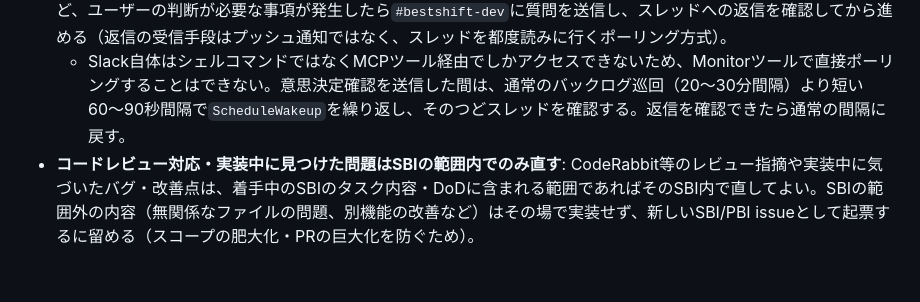
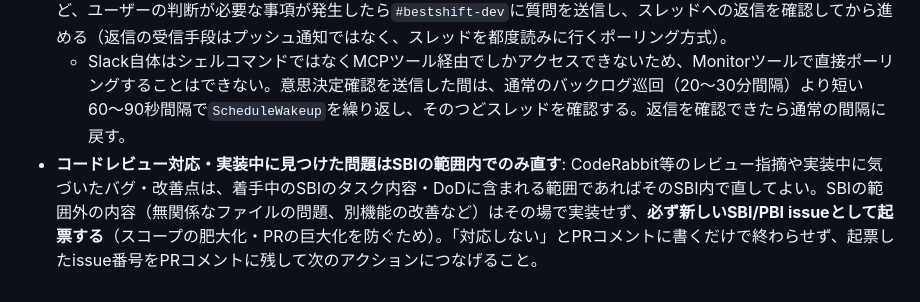
Before and after one commit to taisei0719/shift-app, a Markdown page: docs/workflow.md, the part around the change. Rendered like a GitHub page.

Commit message:
chore: スコープ外の指摘は必ずissue起票することを明文化
「対応しない」とコメントするだけで終わらせず、SBI/PBI issueとして
必ず起票する旨を追記。SBI #65でDBマイグレーション基盤の指摘を
スコープ外と判断した際、issue化せず終わらせていたための修正。

Co-Authored-By: Claude Sonnet 5 <noreply@anthropic.com>
Claude-Session: https://claude.ai/code/session_01H9Fcg1jSmvC5ECcvSbdPvt

```diff
--- a/docs/workflow.md
+++ b/docs/workflow.md
@@ -95,4 +95,4 @@ Claudeが `/loop` でPBIバックログを自律的に消化する際は、Slack
 - **待機中の並行作業**: レビュー待ち・レート制限待ち・マージ待ちなどで手が空く間は、完全に独立した別のSBI/PBI（同じファイルやブランチに依存しないもの）があれば並行して着手してよい。依存関係がある場合は待つ。
 - **意思決定が必要な場合はSlackで確認する**: 実装方針の大きな判断、スコープが不明確なPBIの扱い、破壊的操作など、ユーザーの判断が必要な事項が発生したら`#bestshift-dev`に質問を送信し、スレッドへの返信を確認してから進める（返信の受信手段はプッシュ通知ではなく、スレッドを都度読みに行くポーリング方式）。
   - Slack自体はシェルコマンドではなくMCPツール経由でしかアクセスできないため、Monitorツールで直接ポーリングすることはできない。意思決定確認を送信した間は、通常のバックログ巡回（20〜30分間隔）より短い60〜90秒間隔で`ScheduleWakeup`を繰り返し、そのつどスレッドを確認する。返信を確認できたら通常の間隔に戻す。
-- **コードレビュー対応・実装中に見つけた問題はSBIの範囲内でのみ直す**: CodeRabbit等のレビュー指摘や実装中に気づいたバグ・改善点は、着手中のSBIのタスク内容・DoDに含まれる範囲であればそのSBI内で直してよい。SBIの範囲外の内容（無関係なファイルの問題、別機能の改善など）はその場で実装せず、新しいSBI/PBI issueとして起票するに留める（スコープの肥大化・PRの巨大化を防ぐため）。
+- **コードレビュー対応・実装中に見つけた問題はSBIの範囲内でのみ直す**: CodeRabbit等のレビュー指摘や実装中に気づいたバグ・改善点は、着手中のSBIのタスク内容・DoDに含まれる範囲であればそのSBI内で直してよい。SBIの範囲外の内容（無関係なファイルの問題、別機能の改善など）はその場で実装せず、**必ず新しいSBI/PBI issueとして起票する**（スコープの肥大化・PRの巨大化を防ぐため）。「対応しない」とPRコメントに書くだけで終わらせず、起票したissue番号をPRコメントに残して次のアクションにつなげること。
```
